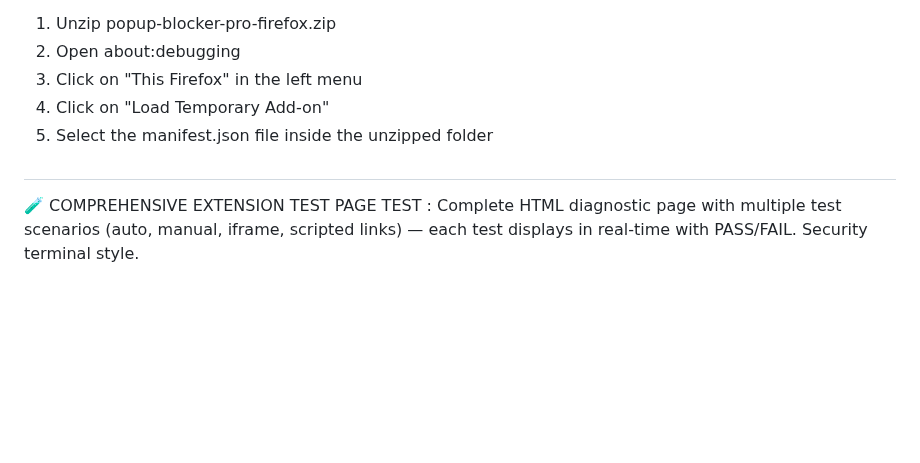
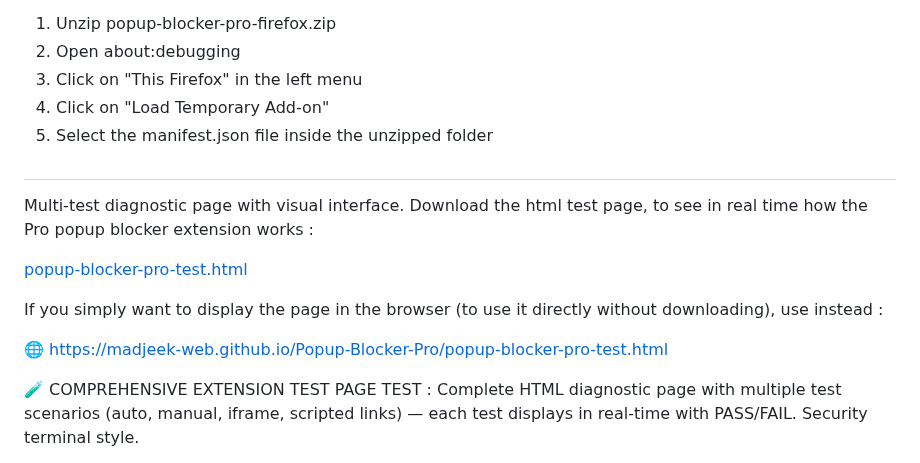
Before and after one commit to madjeek-web/Popup-Blocker-Pro, a Markdown page: README.md, the part around the change. Rendered like a GitHub page; blank space fills up the shorter version.

```diff
--- a/README.md
+++ b/README.md
@@ -510,6 +510,15 @@ Complete popup blocking extension for Chrome, Firefox, Edge, Brave, and Opera.
 
 ##
 
+Multi-test diagnostic page with visual interface.
+Download the html test page, to see in real time how the Pro popup blocker extension works :
+
+[popup-blocker-pro-test.html](https://github.com/madjeek-web/Popup-Blocker-Pro/raw/main/popup-blocker-pro-test.html)
+
+If you simply want to display the page in the browser (to use it directly without downloading), use instead :
+
+🌐 https://madjeek-web.github.io/Popup-Blocker-Pro/popup-blocker-pro-test.html
+
 🧪 COMPREHENSIVE EXTENSION TEST PAGE
 TEST : Complete HTML diagnostic page with multiple test scenarios (auto, manual, iframe, scripted links) — each test displays in real-time with PASS/FAIL. Security terminal style.
 
```
